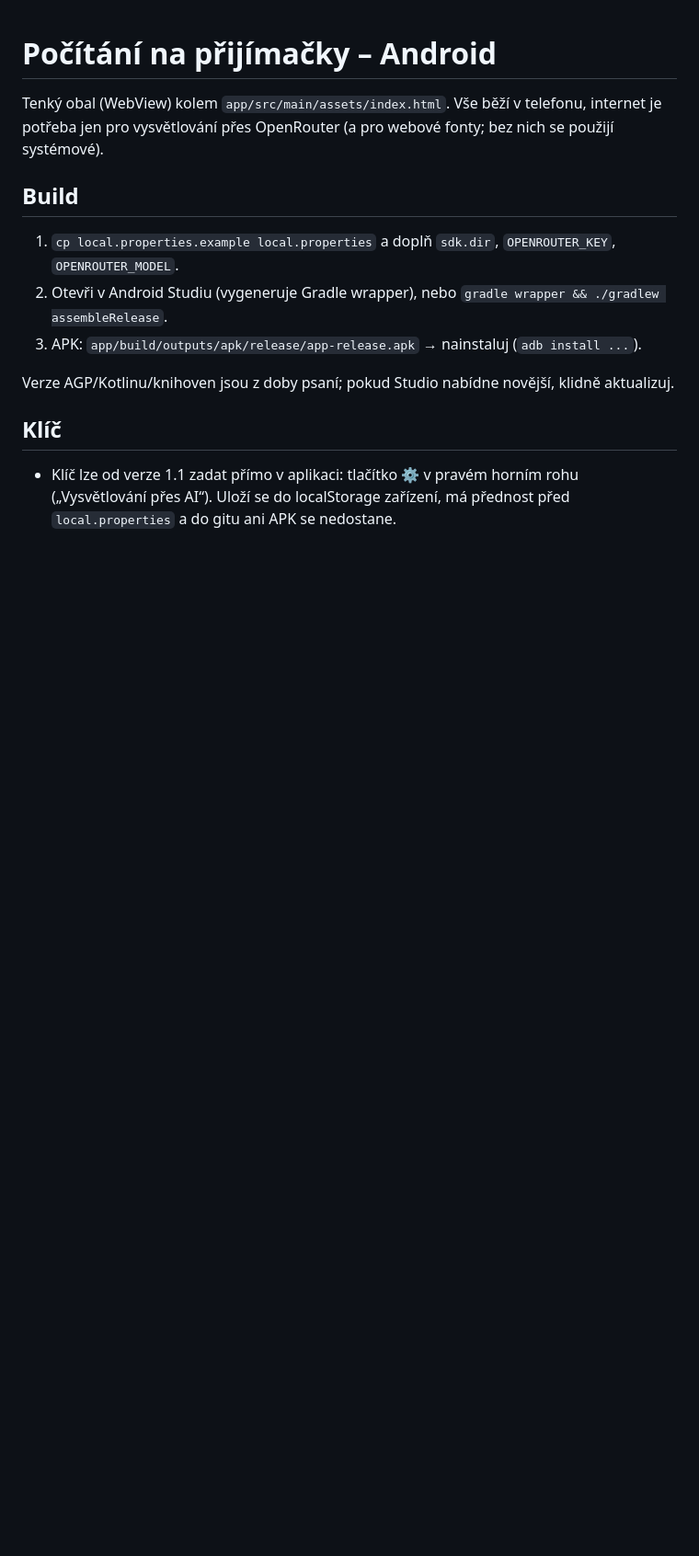
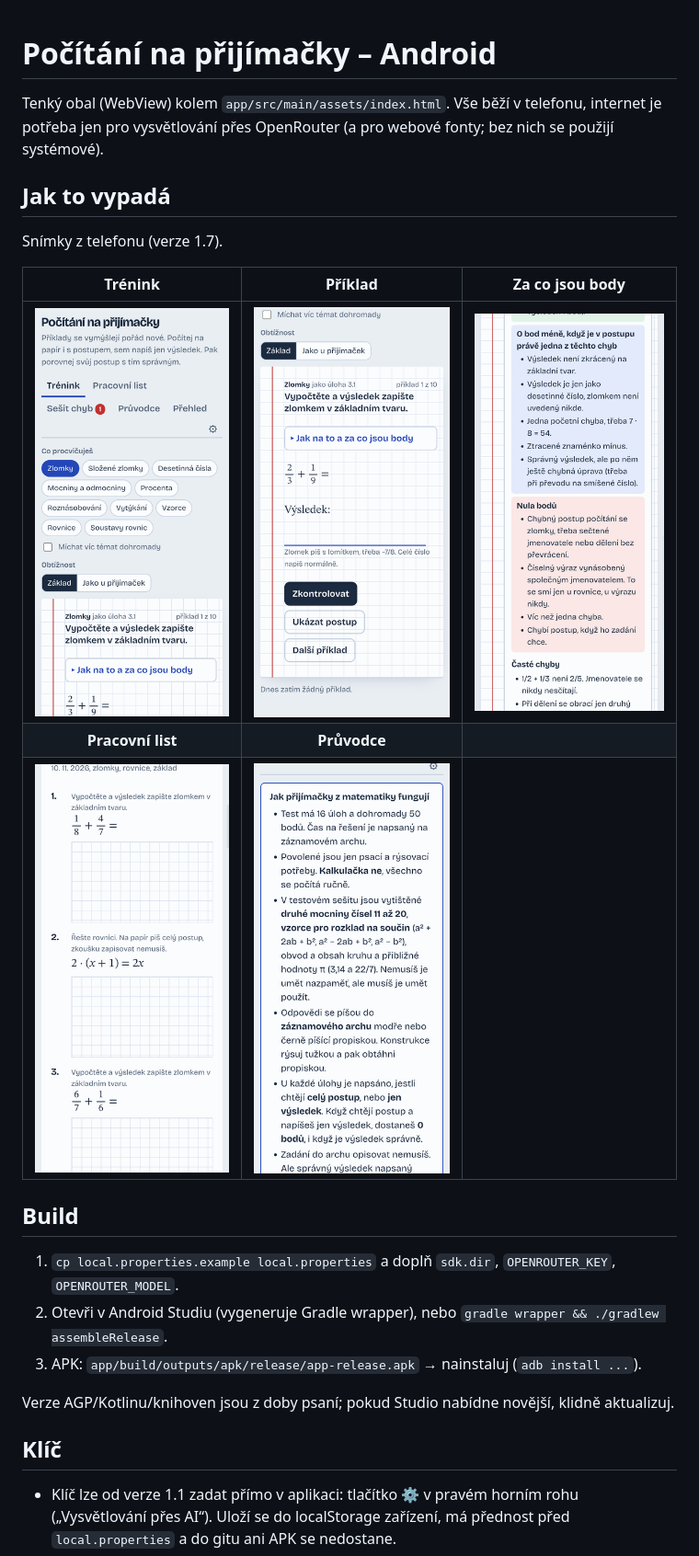
Before and after one commit to mastnacek/pocitani-android, a Markdown page: README.md, the part around the change. Shown at 92% size. Rendered like a GitHub page; pictures changed too: docs/screenshots/01-trenink.png (added), docs/screenshots/02-priklad.png (added), docs/screenshots/03-bodovani.png (added); blank space fills up the shorter version.

Commit message:
README: snímky obrazovky z telefonu
Trénink, příklad, bodování, pracovní list a průvodce (verze 1.7).

Co-Authored-By: Claude Opus 5.5 <noreply@anthropic.com>
Claude-Session: https://claude.ai/code/session_01LhYHTKbzB79DZAjxpBnVRe

```diff
--- a/README.md
+++ b/README.md
@@ -2,6 +2,15 @@
 
 Tenký obal (WebView) kolem `app/src/main/assets/index.html`. Vše běží v telefonu,
 internet je potřeba jen pro vysvětlování přes OpenRouter (a pro webové fonty; bez nich se použijí systémové).
+
+## Jak to vypadá
+Snímky z telefonu (verze 1.7).
+
+| Trénink | Příklad | Za co jsou body |
+|:---:|:---:|:---:|
+| <img src="docs/screenshots/01-trenink.png" width="240" alt="Výběr tématu a obtížnosti"> | <img src="docs/screenshots/02-priklad.png" width="240" alt="Příklad na čtverečkovaném papíře"> | <img src="docs/screenshots/03-bodovani.png" width="240" alt="Bodování podle klíče Cermatu"> |
+| **Pracovní list** | **Průvodce** | |
+| <img src="docs/screenshots/04-pracovni-list.png" width="240" alt="Pracovní list k vytištění"> | <img src="docs/screenshots/05-pruvodce.png" width="240" alt="Jak přijímačky fungují"> | |
 
 ## Build
 1. `cp local.properties.example local.properties` a doplň `sdk.dir`, `OPENROUTER_KEY`, `OPENROUTER_MODEL`.
```
